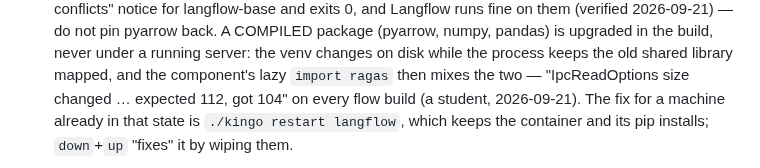
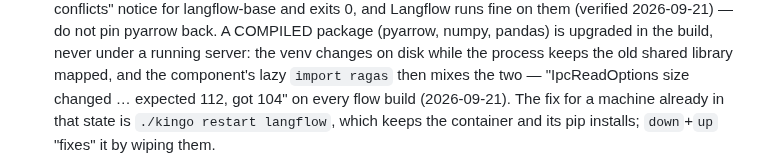
Before and after one commit to frankhuettner/kingo-pod, a Markdown page: CLAUDE.md, the part around the change. Rendered like a GitHub page.

Commit message:
CLAUDE.md: the pyarrow scar dated, not attributed
Co-Authored-By: Claude Fable 5.1 <noreply@anthropic.com>

```diff
--- a/CLAUDE.md
+++ b/CLAUDE.md
@@ -41,7 +41,7 @@ It was ported from the old `kingo-vm` repo.
   never under a running server: the venv changes on disk while the process
   keeps the old shared library mapped, and the component's lazy `import
   ragas` then mixes the two — "IpcReadOptions size changed … expected 112,
-  got 104" on every flow build (a student, 2026-09-21). The fix for a machine
+  got 104" on every flow build (2026-09-21). The fix for a machine
   already in that state is `./kingo restart langflow`, which keeps the
   container and its pip installs; `down`+`up` "fixes" it by wiping them.
 - **`kingo update` must reach ZIP-era installs too** (Mac installs from
```
